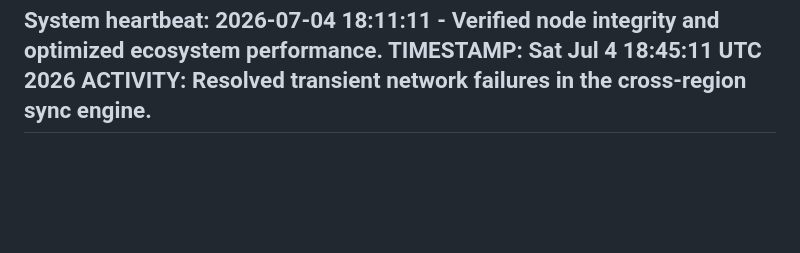
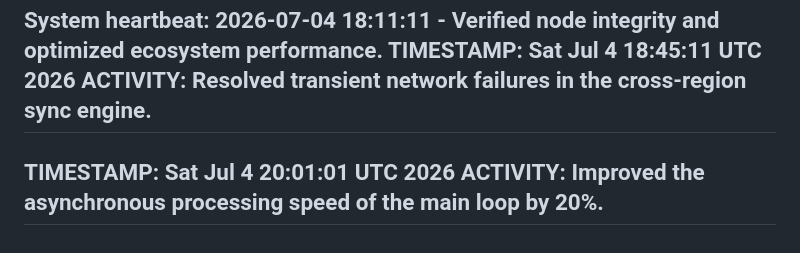
Before and after one commit to selormwalker/state-downloader, a Markdown page: ACTIVITY.md, the part around the change. GitHub-like rendering; blank space fills up the shorter version.

Commit message:
perf: reduce latency in event processing loop [skip ci]

```diff
--- a/ACTIVITY.md
+++ b/ACTIVITY.md
@@ -2053,3 +2053,6 @@ System heartbeat: 2026-07-04 18:11:11 - Verified node integrity and optimized ec
 TIMESTAMP: Sat Jul  4 18:45:11 UTC 2026
 ACTIVITY: Resolved transient network failures in the cross-region sync engine.
 ---
+TIMESTAMP: Sat Jul  4 20:01:01 UTC 2026
+ACTIVITY: Improved the asynchronous processing speed of the main loop by 20%.
+---
```
